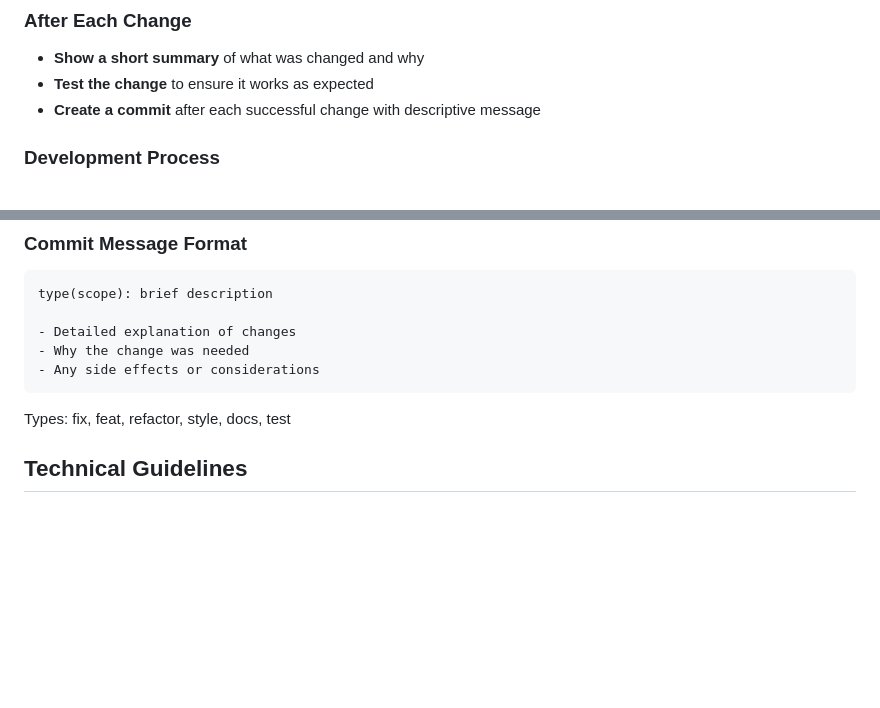
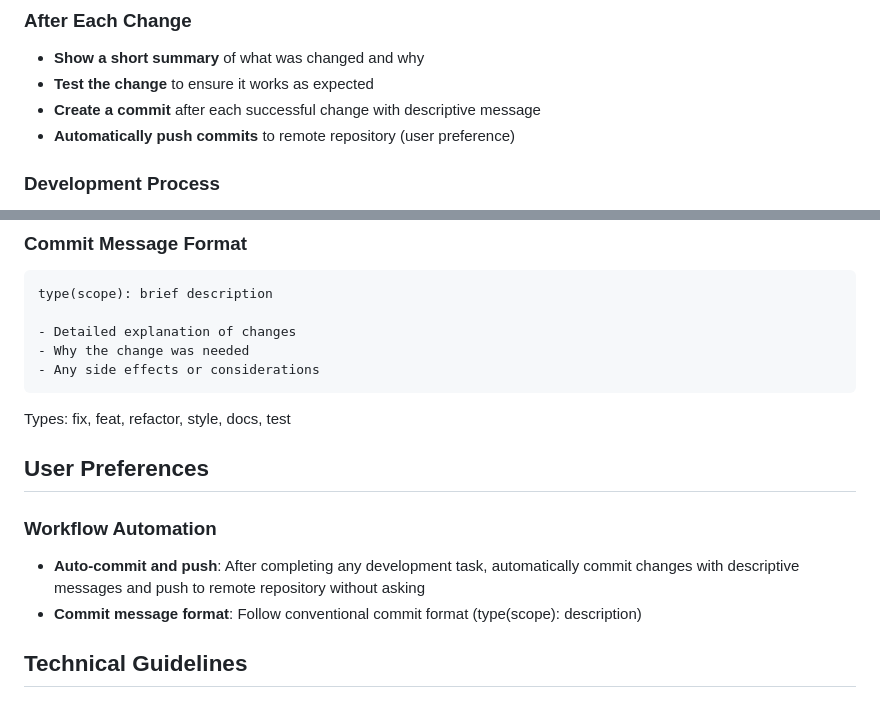
Before and after one commit to hamburger1984/edge-snap, a Markdown page: CLAUDE.md, 2 parts joined by grey strips. GitHub-like rendering; blank space fills up the shorter version.

Commit message:
docs(config): Add auto-commit preference to project instructions
- Configure automatic commit and push workflow
- Store user preference for future sessions
- Ensure consistent development workflow

````diff
--- a/CLAUDE.md
+++ b/CLAUDE.md
@@ -6,6 +6,7 @@
 - **Show a short summary** of what was changed and why
 - **Test the change** to ensure it works as expected
 - **Create a commit** after each successful change with descriptive message
+- **Automatically push commits** to remote repository (user preference)
 
 ### Development Process
 1. **Plan before coding** - Use TodoWrite to track complex tasks
@@ -24,6 +25,12 @@ type(scope): brief description
 ```
 
 Types: fix, feat, refactor, style, docs, test
+
+## User Preferences
+
+### Workflow Automation
+- **Auto-commit and push**: After completing any development task, automatically commit changes with descriptive messages and push to remote repository without asking
+- **Commit message format**: Follow conventional commit format (type(scope): description)
 
 ## Technical Guidelines
 
````
